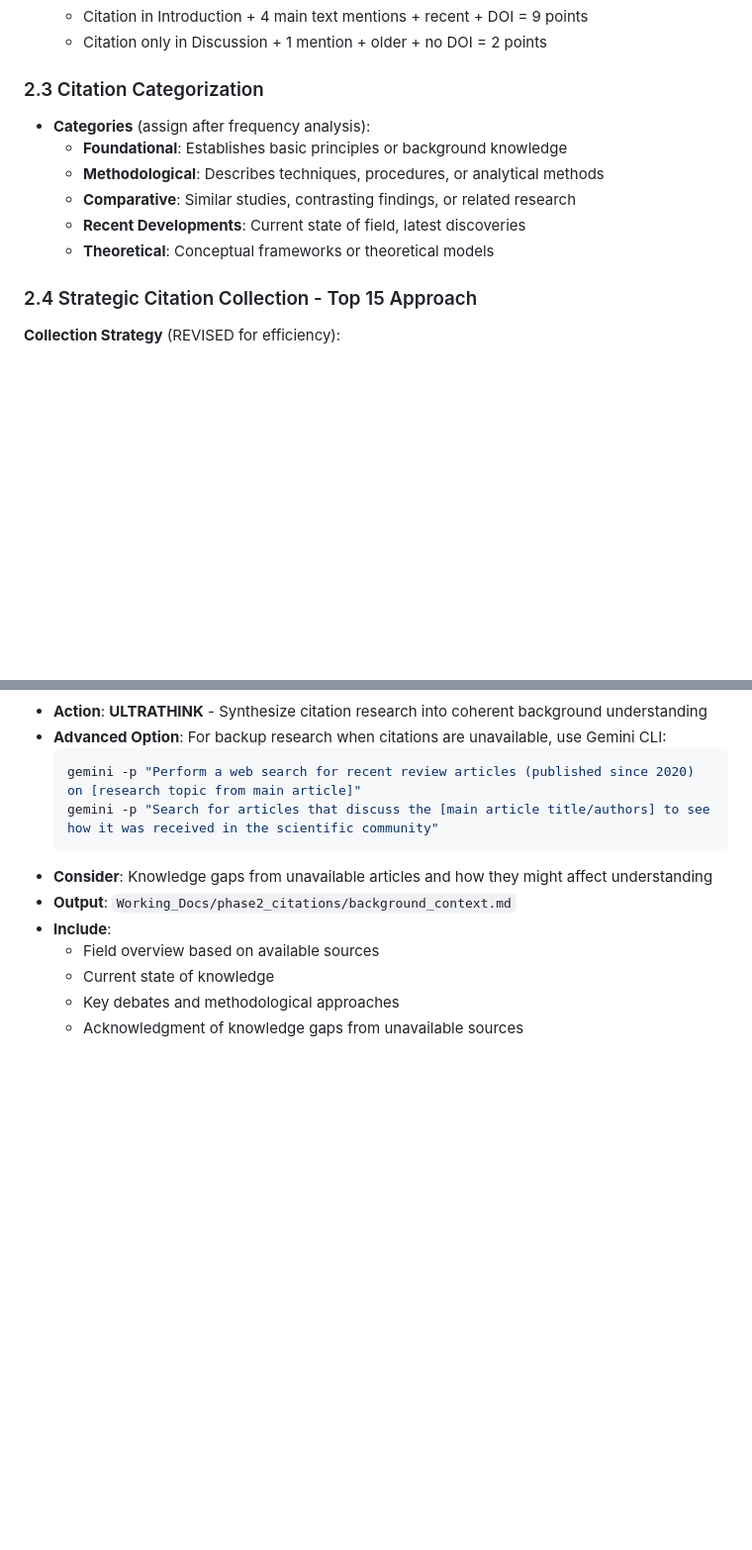
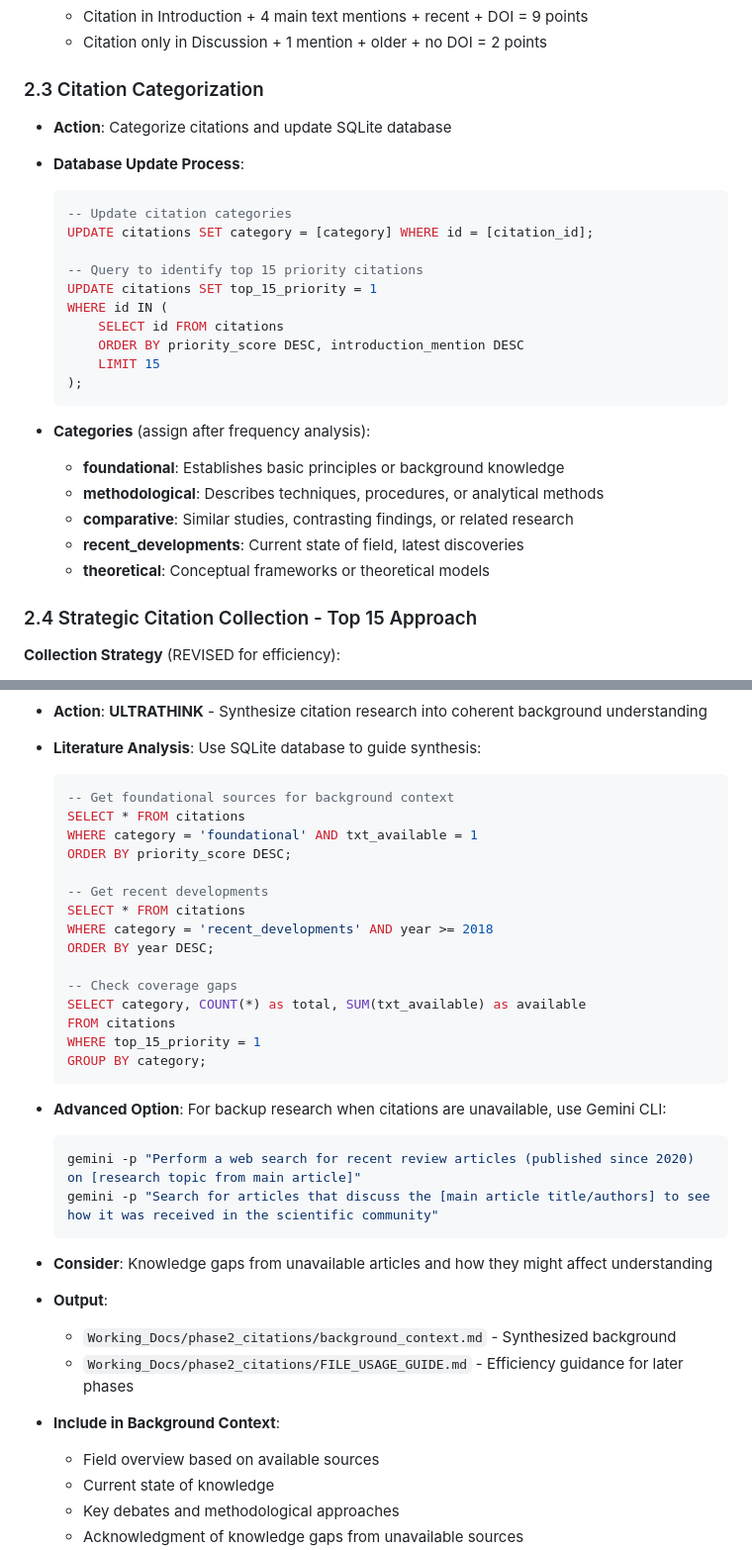
Before and after one commit to ShaftoeJack/ChristianArticleTest, a Markdown page: commands/phase2_citations.md, 2 parts joined by grey strips. Shown at 99% size. Rendered like a GitHub page; blank space fills up the shorter version.

````diff
--- a/commands/phase2_citations.md
+++ b/commands/phase2_citations.md
@@ -111,12 +111,27 @@ Extract and categorize all citations, research key background sources, and build
   - Citation only in Discussion + 1 mention + older + no DOI = 2 points
 
 ### 2.3 Citation Categorization
+- **Action**: Categorize citations and update SQLite database
+- **Database Update Process**:
+  ```sql
+  -- Update citation categories
+  UPDATE citations SET category = [category] WHERE id = [citation_id];
+
+  -- Query to identify top 15 priority citations
+  UPDATE citations SET top_15_priority = 1
+  WHERE id IN (
+      SELECT id FROM citations
+      ORDER BY priority_score DESC, introduction_mention DESC
+      LIMIT 15
+  );
+  ```
+
 - **Categories** (assign after frequency analysis):
-  - **Foundational**: Establishes basic principles or background knowledge
-  - **Methodological**: Describes techniques, procedures, or analytical methods
-  - **Comparative**: Similar studies, contrasting findings, or related research
-  - **Recent Developments**: Current state of field, latest discoveries
-  - **Theoretical**: Conceptual frameworks or theoretical models
+  - **foundational**: Establishes basic principles or background knowledge
+  - **methodological**: Describes techniques, procedures, or analytical methods
+  - **comparative**: Similar studies, contrasting findings, or related research
+  - **recent_developments**: Current state of field, latest discoveries
+  - **theoretical**: Conceptual frameworks or theoretical models
 
 ### 2.4 Strategic Citation Collection - Top 15 Approach
 
@@ -250,12 +322,34 @@ Use the suggested filenames above for consistency.
 - **Action**: **ULTRATHINK** - Synthesize citation research into coherent background understanding
+- **Literature Analysis**: Use SQLite database to guide synthesis:
+  ```sql
+  -- Get foundational sources for background context
+  SELECT * FROM citations
+  WHERE category = 'foundational' AND txt_available = 1
+  ORDER BY priority_score DESC;
+
+  -- Get recent developments
+  SELECT * FROM citations
+  WHERE category = 'recent_developments' AND year >= 2018
+  ORDER BY year DESC;
+
+  -- Check coverage gaps
+  SELECT category, COUNT(*) as total, SUM(txt_available) as available
+  FROM citations
+  WHERE top_15_priority = 1
+  GROUP BY category;
+  ```
+
 - **Advanced Option**: For backup research when citations are unavailable, use Gemini CLI:
   ```bash
   gemini -p "Perform a web search for recent review articles (published since 2020) on [research topic from main article]"
   gemini -p "Search for articles that discuss the [main article title/authors] to see how it was received in the scientific community"
   ```
 - **Consider**: Knowledge gaps from unavailable articles and how they might affect understanding
-- **Output**: `Working_Docs/phase2_citations/background_context.md`
-- **Include**:
+- **Output**:
+  - `Working_Docs/phase2_citations/background_context.md` - Synthesized background
+  - `Working_Docs/phase2_citations/FILE_USAGE_GUIDE.md` - Efficiency guidance for later phases
+
+- **Include in Background Context**:
   - Field overview based on available sources
   - Current state of knowledge
   - Key debates and methodological approaches
````
Also changed, not shown: other parts of commands/phase2_citations.md (+112 -26 lines).
